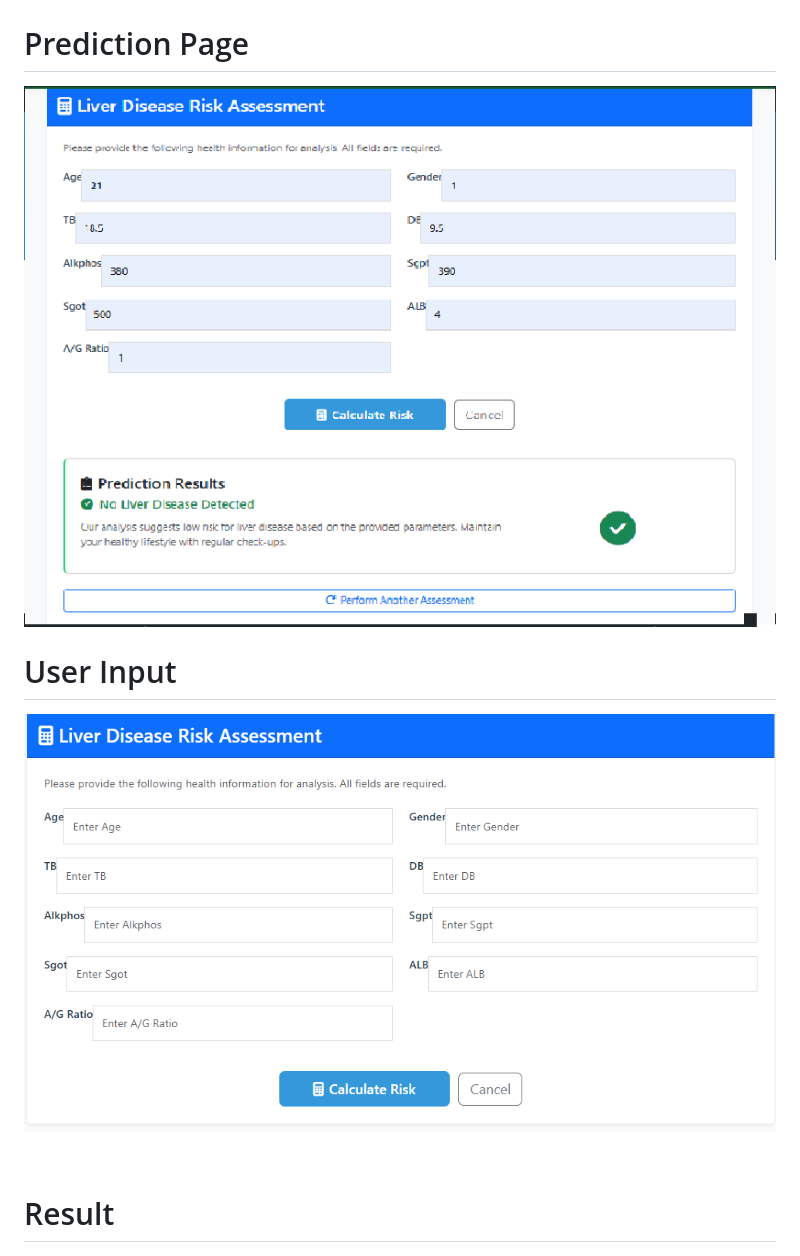
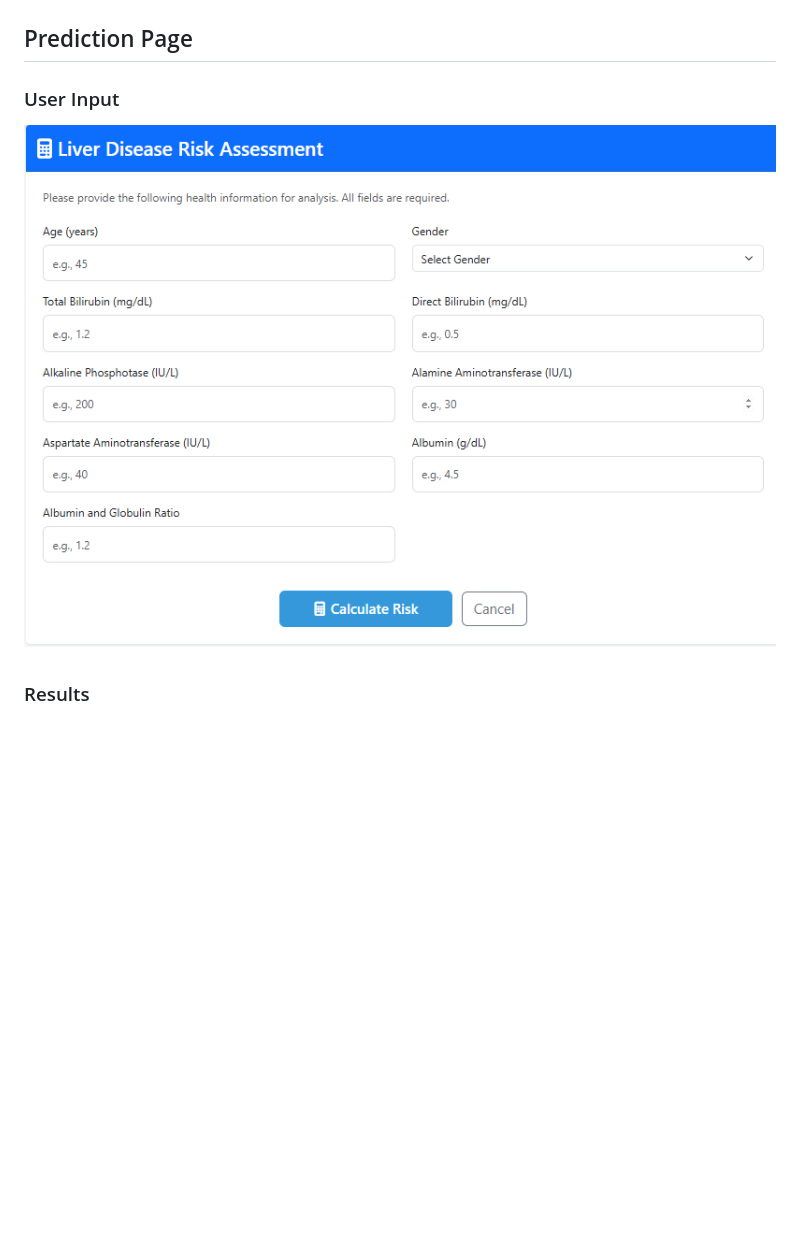
Before and after one commit to The-mRu/ML-Final-Lab-Project-, a Markdown page: README.md, the part around one of its changes. Rendered like a GitHub page; pictures changed too: screenshots/predict5.png (added); blank space fills up the shorter version.

Commit message:
user input

```diff
--- a/README.md
+++ b/README.md
@@ -207,9 +207,9 @@ The Ensemble Bagging approach combines multiple base estimators to improve gener
 ![Home Page](screenshots/home.png)
-# Prediction Page
-![Prediction Page](screenshots/predict1.png)
-# User Input
-![Prediction Page](screenshots/predict2.png)
-# Result
+## Prediction Page
+<!-- ![Prediction Page](screenshots/predict1.png) -->
+### User Input
+![Prediction Page](screenshots/predict5.png)
+### Results
 ![Prediction Page](screenshots/predict4.png)
 ![Prediction Page](screenshots/predict3.png)
 
```
Also changed, not shown: other parts of README.md (+2 -2 lines), 3 other files.
